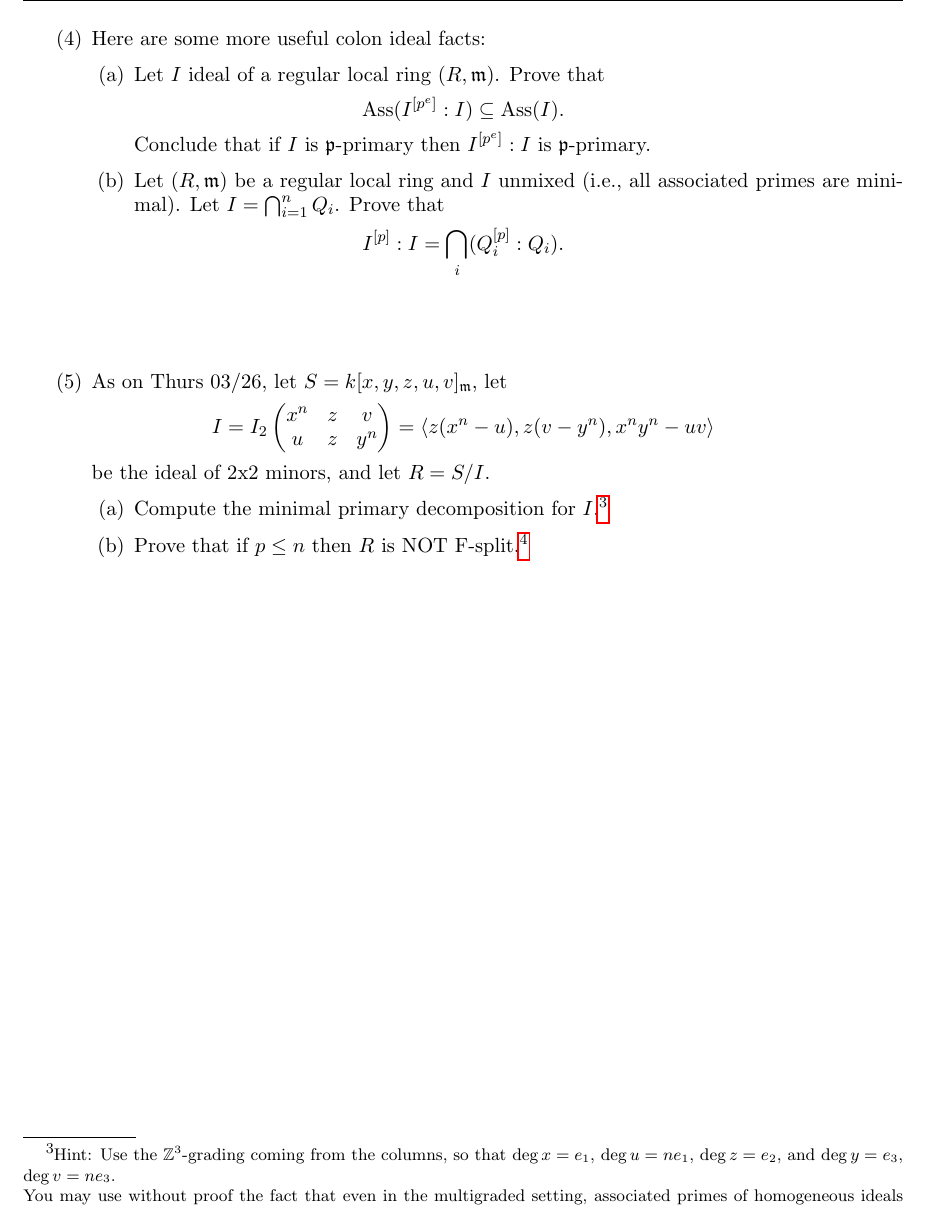
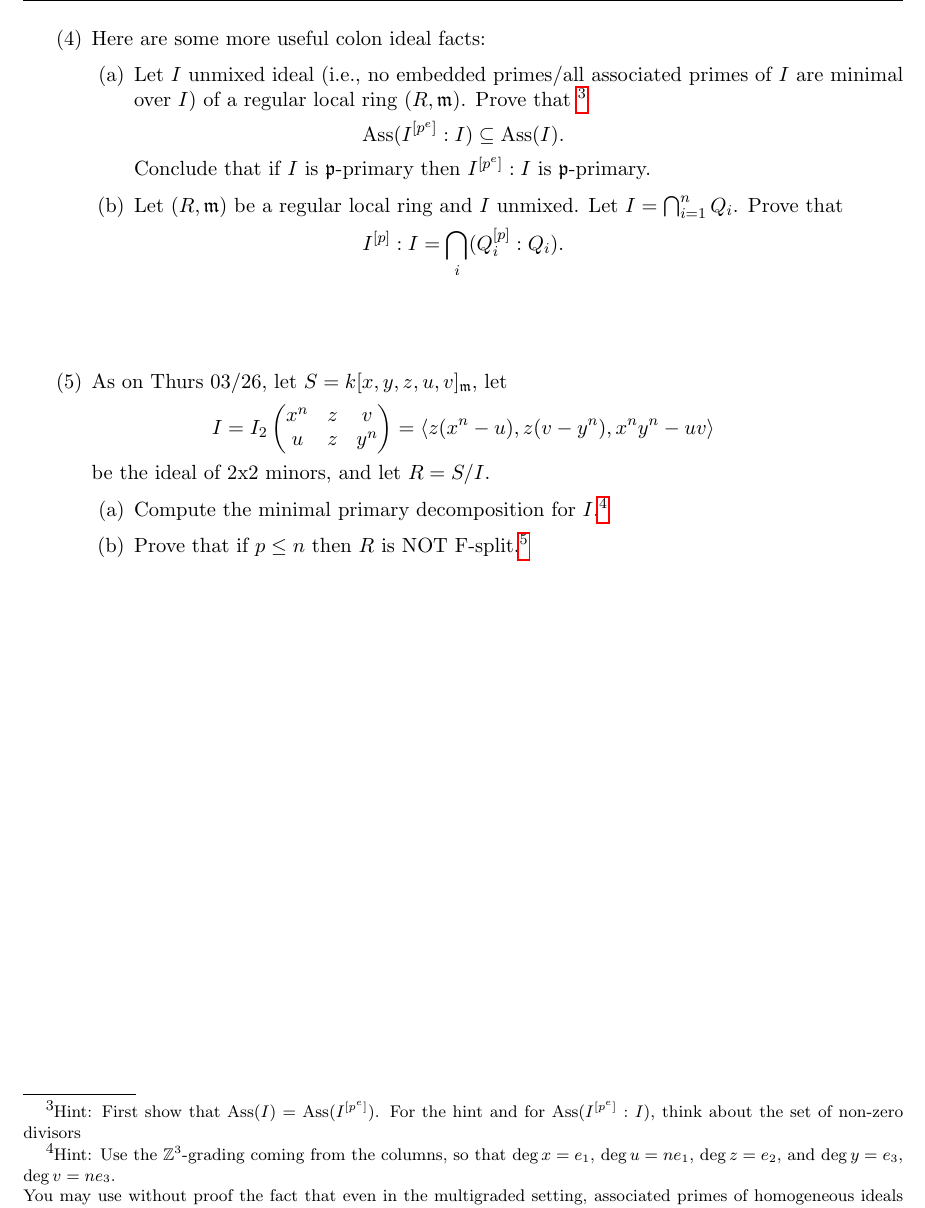
Before and after one commit to anna-brosowsky/anna-brosowsky.github.io, a LaTeX paper (Files/unl/math-918_hw5.tex): part of page 2 of 2, cut so that both start at the same text. Compiled offline with pdfLaTeX.

Commit message:
Hw5#4 hint + easier hypothesis

```diff
--- a/Files/unl/math-918_hw5.tex
+++ b/Files/unl/math-918_hw5.tex
@@ -114,14 +114,15 @@ homogeneous maximal ideal $\mf m$. Show that
 \item Here are some more useful colon ideal facts:
 \begin{enumerate}
 \item
-Let $I$ ideal of a regular local ring $(R,\mf m)$. Prove that
+Let $I$ unmixed ideal (i.e., no embedded primes/all associated primes of $I$ are minimal over $I$) of a regular local ring $(R,\mf m)$. Prove that
+\footnote{Hint: First show that $\Ass(I)=\Ass(I^{[p^e]})$. For the hint and for $\Ass(I^{[p^e]}:I)$, think about the set of non-zero divisors}
 \[
 \Ass(I^{[p^e]}:I) \subseteq \Ass(I).
 \]
 Conclude that if $I$ is $\mf p$-primary then $I^{[p^e]}:I$ is $\mf p$-primary.
 
 \item
-Let $(R,\mf m)$ be a regular local ring and $I$ unmixed (i.e., all associated primes are minimal). Let $I=\bigcap_{i=1}^n Q_i$. Prove that
+Let $(R,\mf m)$ be a regular local ring and $I$ unmixed. Let $I=\bigcap_{i=1}^n Q_i$. Prove that
 \[
 I^{[p]}:I = \bigcap_{i} (Q_i^{[p]}:Q_i).
 \]
```
Also changed, not shown: Files/unl/math-918_hw5.pdf.
